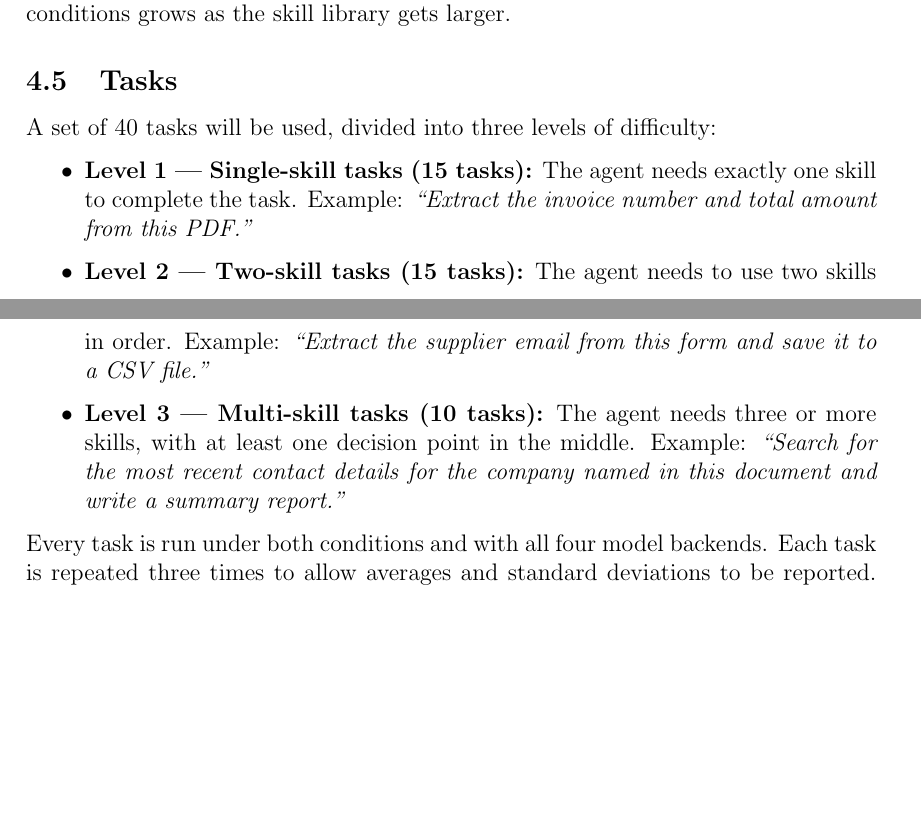
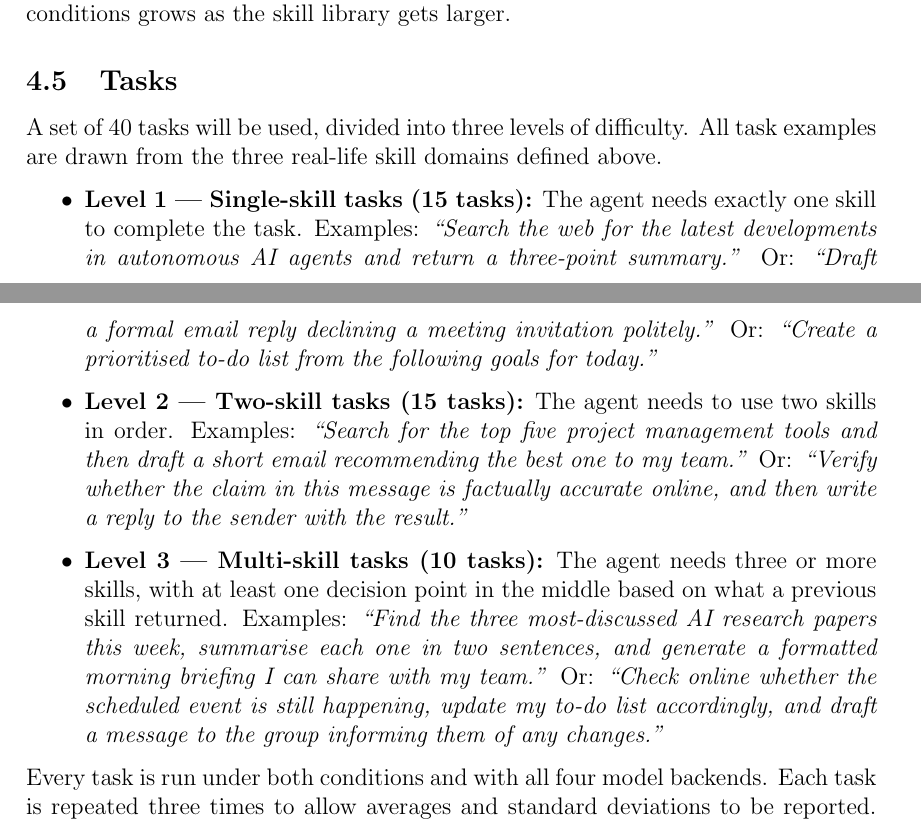
Before and after one commit to abiha-babar/thesis-proposal, a LaTeX document (proposal_2/proposal.tex, which reads proposal_2/sections/4_proposed-method.tex): two parts of pages 8 and 9 of 14, joined at a grey line, cut so that both start at the same text, the shorter picture padded with empty space. Compiled offline with pdfLaTeX.

Commit message:
docs: update task level descriptions and examples in proposed method section

```diff
--- a/proposal_2/sections/4_proposed-method.tex
+++ b/proposal_2/sections/4_proposed-method.tex
@@ -43,12 +43,14 @@ Every \texttt{SKILL.md} file contains three sections: (1) \textbf{Applicability
 
 \subsection{Tasks}
 
-A set of 40 tasks will be used, divided into three levels of difficulty:
+A set of 40 tasks will be used, divided into three levels of difficulty. All task examples are drawn from the three real-life skill domains defined above.
 
 \begin{itemize}
-    \item \textbf{Level 1 --- Single-skill tasks (15 tasks):} The agent needs exactly one skill to complete the task. Example: \textit{``Extract the invoice number and total amount from this PDF.''}
-    \item \textbf{Level 2 --- Two-skill tasks (15 tasks):} The agent needs to use two skills in order. Example: \textit{``Extract the supplier email from this form and save it to a CSV file.''}
-    \item \textbf{Level 3 --- Multi-skill tasks (10 tasks):} The agent needs three or more skills, with at least one decision point in the middle. Example: \textit{``Search for the most recent contact details for the company named in this document and write a summary report.''}
+    \item \textbf{Level 1 --- Single-skill tasks (15 tasks):} The agent needs exactly one skill to complete the task. Examples: \textit{``Search the web for the latest developments in autonomous AI agents and return a three-point summary.''} Or: \textit{``Draft a formal email reply declining a meeting invitation politely.''} Or: \textit{``Create a prioritised to-do list from the following goals for today.''}
+
+    \item \textbf{Level 2 --- Two-skill tasks (15 tasks):} The agent needs to use two skills in order. Examples: \textit{``Search for the top five project management tools and then draft a short email recommending the best one to my team.''} Or: \textit{``Verify whether the claim in this message is factually accurate online, and then write a reply to the sender with the result.''}
+
+    \item \textbf{Level 3 --- Multi-skill tasks (10 tasks):} The agent needs three or more skills, with at least one decision point in the middle based on what a previous skill returned. Examples: \textit{``Find the three most-discussed AI research papers this week, summarise each one in two sentences, and generate a formatted morning briefing I can share with my team.''} Or: \textit{``Check online whether the scheduled event is still happening, update my to-do list accordingly, and draft a message to the group informing them of any changes.''}
 \end{itemize}
 
 Every task is run under both conditions and with all four model backends. Each task is repeated three times to allow averages and standard deviations to be reported. This gives a total of $40 \times 2 \times 4 \times 3 = 960$ individual agent runs.
```
